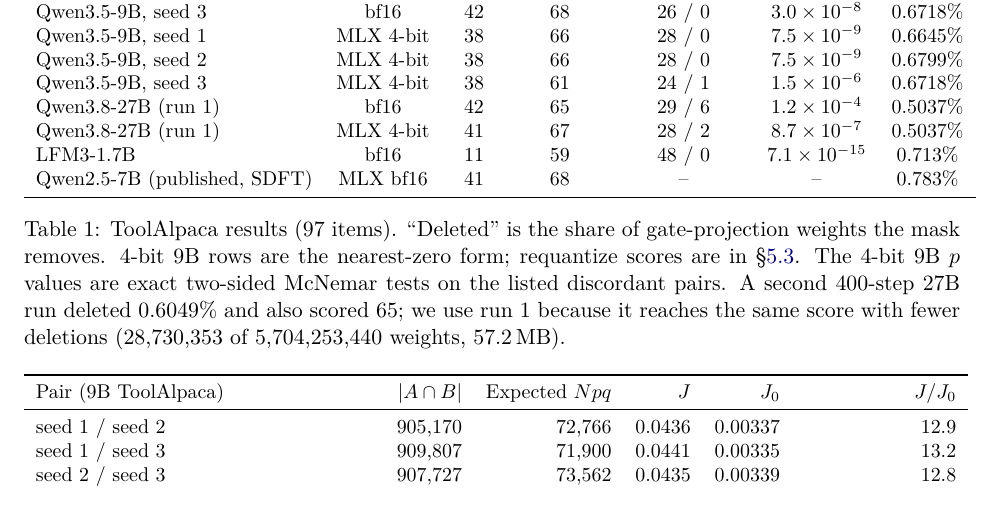
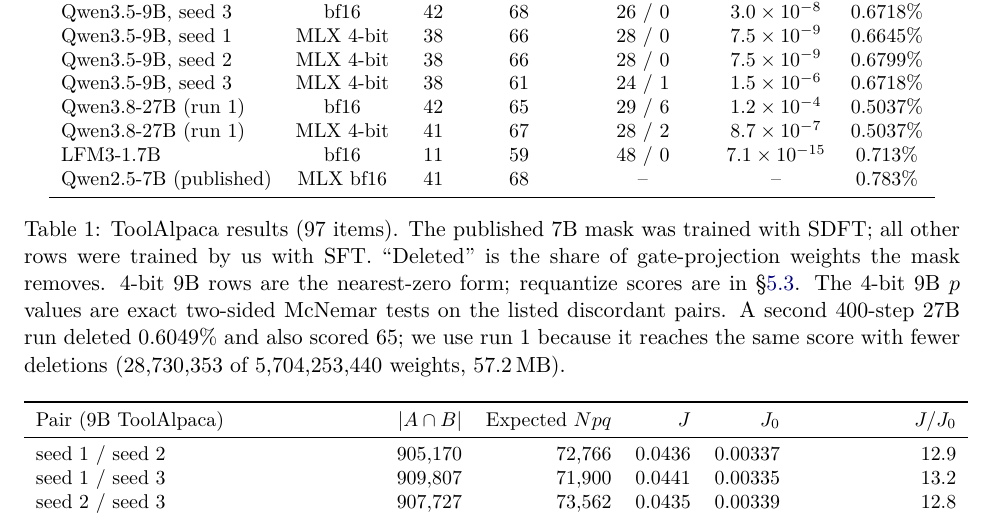
Before and after one commit to austindixson/skill-cartridges, a LaTeX paper (paper/paper.tex): part of page 6 of 16, cut so that both start at the same text. Compiled offline with pdfLaTeX.

Commit message:
Paper: move Table 1 SDFT note to the caption (fixes overfull table)
Co-Authored-By: Claude Fable 5.2 <noreply@anthropic.com>

```diff
--- a/paper/paper.tex
+++ b/paper/paper.tex
@@ -119,10 +119,10 @@
 Qwen3.8-27B (run 1) & bf16 & 42 & 65 & 29 / 6 & $1.2\times10^{-4}$ & 0.5037\% \\
 Qwen3.8-27B (run 1) & MLX 4-bit & 41 & 67 & 28 / 2 & $8.7\times10^{-7}$ & 0.5037\% \\
 LFM3-1.7B & bf16 & 11 & 59 & 48 / 0 & $7.1\times10^{-15}$ & 0.713\% \\
-Qwen2.5-7B (published, SDFT) & MLX bf16 & 41 & 68 & -- & -- & 0.783\% \\
+Qwen2.5-7B (published) & MLX bf16 & 41 & 68 & -- & -- & 0.783\% \\
 \bottomrule
 \end{tabular}
-\caption{ToolAlpaca results (97 items). ``Deleted'' is the share of gate-projection weights the mask removes. 4-bit 9B rows are the nearest-zero form; requantize scores are in \S\ref{sec:quant}. The 4-bit 9B $p$ values are exact two-sided McNemar tests on the listed discordant pairs. A second 400-step 27B run deleted 0.6049\% and also scored 65; we use run 1 because it reaches the same score with fewer deletions (28,730,353 of 5,704,253,440 weights, 57.2\,MB).}
+\caption{ToolAlpaca results (97 items). The published 7B mask was trained with SDFT; all other rows were trained by us with SFT. ``Deleted'' is the share of gate-projection weights the mask removes. 4-bit 9B rows are the nearest-zero form; requantize scores are in \S\ref{sec:quant}. The 4-bit 9B $p$ values are exact two-sided McNemar tests on the listed discordant pairs. A second 400-step 27B run deleted 0.6049\% and also scored 65; we use run 1 because it reaches the same score with fewer deletions (28,730,353 of 5,704,253,440 weights, 57.2\,MB).}
 \label{tab:toolalpaca}
 \end{table}
 
```
